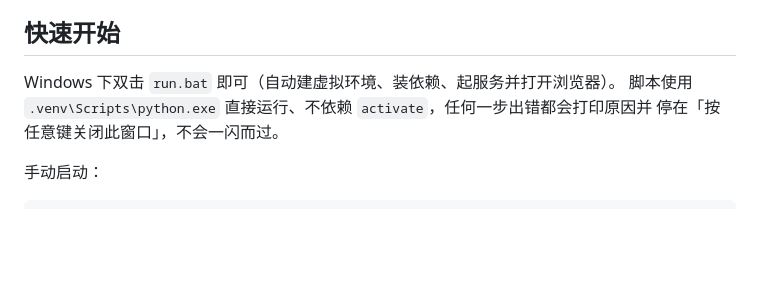
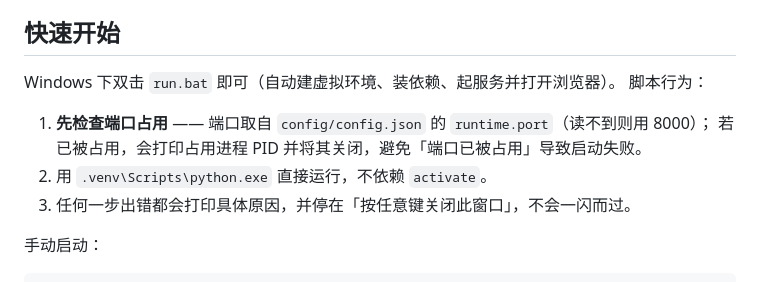
Before and after one commit to Blackwindy2333/DebateSimulator, a Markdown page: README.md, the part around the change. Drawn GitHub-style; blank space fills up the shorter version.

Commit message:
docs. README说明run.bat的端口占用检查

```diff
--- a/README.md
+++ b/README.md
@@ -32,8 +32,12 @@
 ## 快速开始
 
 Windows 下双击 `run.bat` 即可（自动建虚拟环境、装依赖、起服务并打开浏览器）。
-脚本使用 `.venv\Scripts\python.exe` 直接运行、不依赖 `activate`，任何一步出错都会打印原因并
-停在「按任意键关闭此窗口」，不会一闪而过。
+脚本行为：
+
+1. **先检查端口占用** —— 端口取自 `config/config.json` 的 `runtime.port`（读不到则用 8000）；
+   若已被占用，会打印占用进程 PID 并将其关闭，避免「端口已被占用」导致启动失败。
+2. 用 `.venv\Scripts\python.exe` 直接运行，不依赖 `activate`。
+3. 任何一步出错都会打印具体原因，并停在「按任意键关闭此窗口」，不会一闪而过。
 
 手动启动：
 
```
